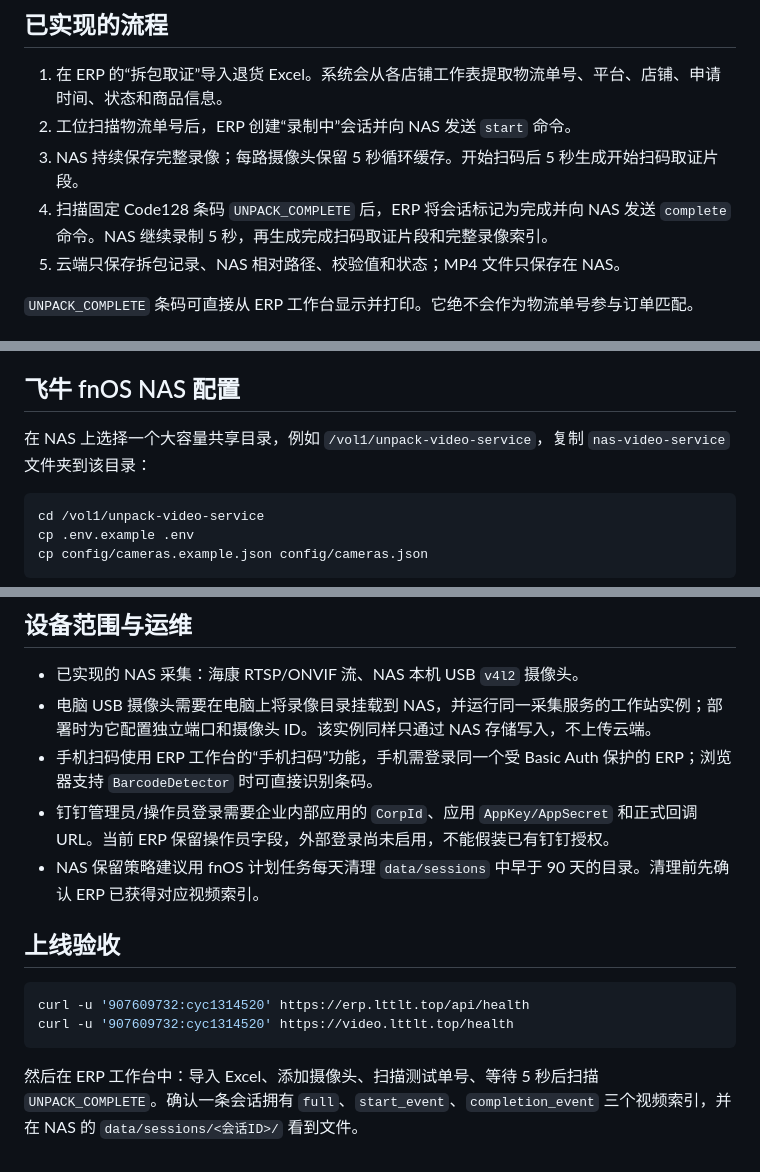
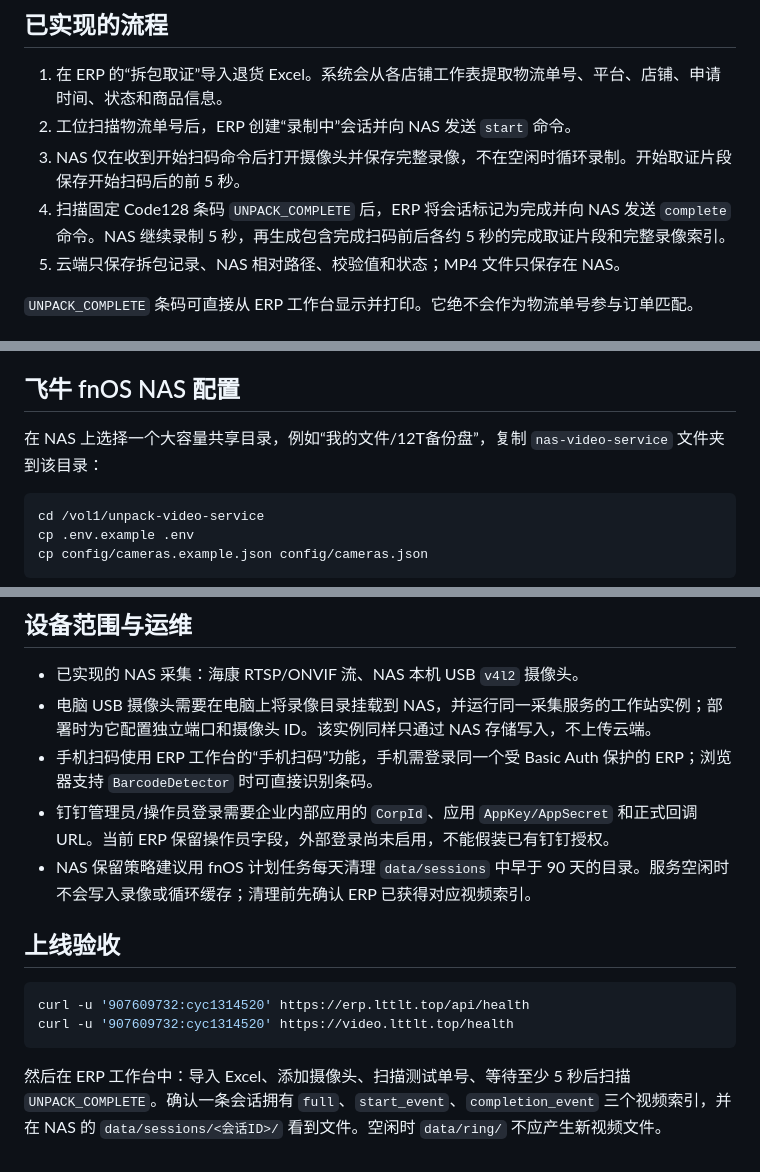
Before and after one commit to 907609732/AI-Smart-ERP-Automation-Tool, a Markdown page: docs/unpack-video-system.md, 3 parts joined by grey strips. GitHub-like rendering.

Commit message:
docs: document scan-triggered NAS recording

````diff
--- a/docs/unpack-video-system.md
+++ b/docs/unpack-video-system.md
@@ -4,8 +4,8 @@
 
 1. 在 ERP 的“拆包取证”导入退货 Excel。系统会从各店铺工作表提取物流单号、平台、店铺、申请时间、状态和商品信息。
 2. 工位扫描物流单号后，ERP 创建“录制中”会话并向 NAS 发送 `start` 命令。
-3. NAS 持续保存完整录像；每路摄像头保留 5 秒循环缓存。开始扫码后 5 秒生成开始扫码取证片段。
-4. 扫描固定 Code128 条码 `UNPACK_COMPLETE` 后，ERP 将会话标记为完成并向 NAS 发送 `complete` 命令。NAS 继续录制 5 秒，再生成完成扫码取证片段和完整录像索引。
+3. NAS 仅在收到开始扫码命令后打开摄像头并保存完整录像，不在空闲时循环录制。开始取证片段保存开始扫码后的前 5 秒。
+4. 扫描固定 Code128 条码 `UNPACK_COMPLETE` 后，ERP 将会话标记为完成并向 NAS 发送 `complete` 命令。NAS 继续录制 5 秒，再生成包含完成扫码前后各约 5 秒的完成取证片段和完整录像索引。
 5. 云端只保存拆包记录、NAS 相对路径、校验值和状态；MP4 文件只保存在 NAS。
 
 `UNPACK_COMPLETE` 条码可直接从 ERP 工作台显示并打印。它绝不会作为物流单号参与订单匹配。
@@ -29,7 +29,7 @@ openssl rand -hex 32
 
 ## 飞牛 fnOS NAS 配置
 
-在 NAS 上选择一个大容量共享目录，例如 `/vol1/unpack-video-service`，复制 `nas-video-service` 文件夹到该目录：
+在 NAS 上选择一个大容量共享目录，例如“我的文件/12T备份盘”，复制 `nas-video-service` 文件夹到该目录：
 
 ```bash
 cd /vol1/unpack-video-service
@@ -85,7 +85,7 @@ docker compose logs -f
 - 电脑 USB 摄像头需要在电脑上将录像目录挂载到 NAS，并运行同一采集服务的工作站实例；部署时为它配置独立端口和摄像头 ID。该实例同样只通过 NAS 存储写入，不上传云端。
 - 手机扫码使用 ERP 工作台的“手机扫码”功能，手机需登录同一个受 Basic Auth 保护的 ERP；浏览器支持 `BarcodeDetector` 时可直接识别条码。
 - 钉钉管理员/操作员登录需要企业内部应用的 `CorpId`、应用 `AppKey/AppSecret` 和正式回调 URL。当前 ERP 保留操作员字段，外部登录尚未启用，不能假装已有钉钉授权。
-- NAS 保留策略建议用 fnOS 计划任务每天清理 `data/sessions` 中早于 90 天的目录。清理前先确认 ERP 已获得对应视频索引。
+- NAS 保留策略建议用 fnOS 计划任务每天清理 `data/sessions` 中早于 90 天的目录。服务空闲时不会写入录像或循环缓存；清理前先确认 ERP 已获得对应视频索引。
 
 ## 上线验收
 
@@ -94,4 +94,4 @@ curl -u '907609732:cyc1314520' https://erp.lttlt.top/api/health
 curl -u '907609732:cyc1314520' https://video.lttlt.top/health
 ```
 
-然后在 ERP 工作台中：导入 Excel、添加摄像头、扫描测试单号、等待 5 秒后扫描 `UNPACK_COMPLETE`。确认一条会话拥有 `full`、`start_event`、`completion_event` 三个视频索引，并在 NAS 的 `data/sessions/<会话ID>/` 看到文件。
+然后在 ERP 工作台中：导入 Excel、添加摄像头、扫描测试单号、等待至少 5 秒后扫描 `UNPACK_COMPLETE`。确认一条会话拥有 `full`、`start_event`、`completion_event` 三个视频索引，并在 NAS 的 `data/sessions/<会话ID>/` 看到文件。空闲时 `data/ring/` 不应产生新视频文件。
````
